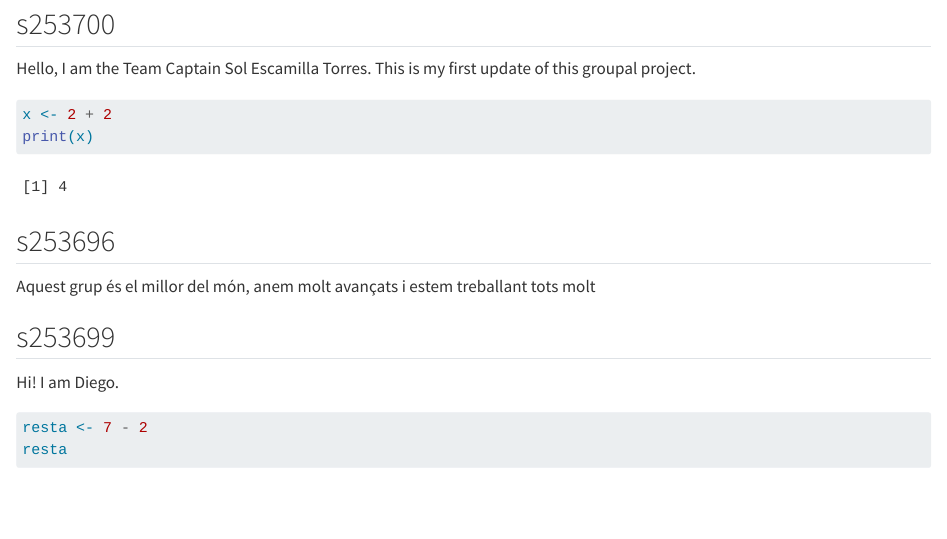
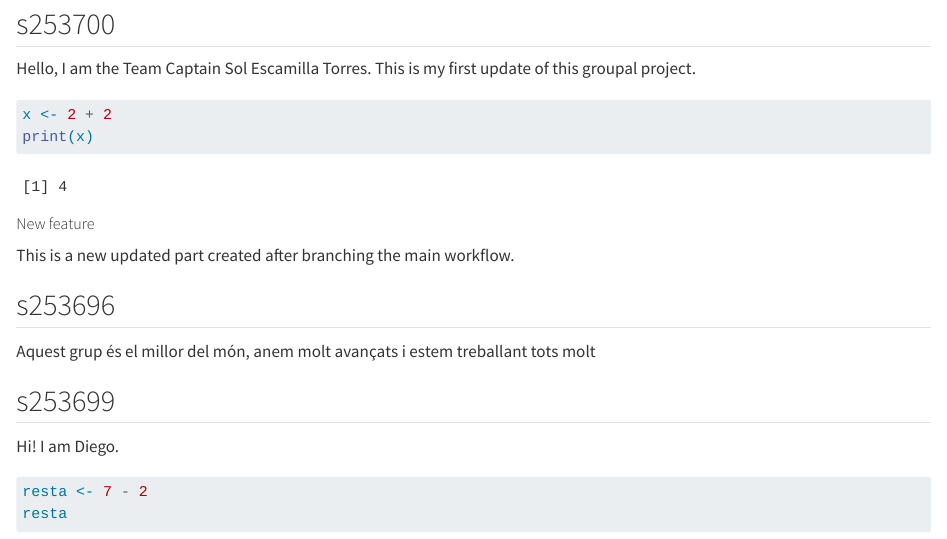
Before and after one commit to rforbiodatascience25/group04, a Quarto document (group04_document.qmd): the page in a window 1100 px wide, from 80 px down. Rendered offline with R 4.5, knitr and Pandoc in place of Quarto, with nearby package versions.

Commit message:
New feature from s253700

````diff
--- a/group04_document.qmd
+++ b/group04_document.qmd
@@ -14,6 +14,10 @@ Hello, I am the Team Captain Sol Escamilla Torres. This is my first update of th
 x <- 2 + 2
 print(x)
 ```
+
+##### New feature
+
+This is a new updated part created after branching the main workflow.
 
 ## s253696
 
````
